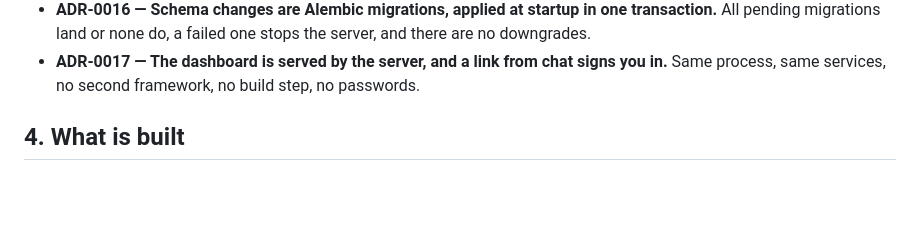
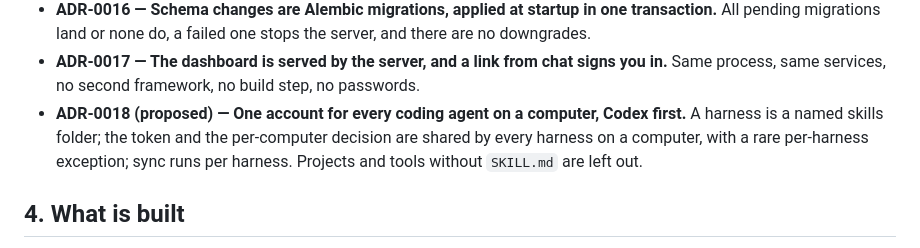
Before and after one commit to dchristopoulos/AIStack, a Markdown page: docs/DESIGN.md, the part around the change. GitHub-like rendering; blank space fills up the shorter version.

```diff
--- a/docs/DESIGN.md
+++ b/docs/DESIGN.md
@@ -57,6 +57,7 @@ No FastAPI and no frontend framework: the dashboard is one HTML file with its ow
 - **ADR-0015 — A personal space per user, teams to share into, and groups inside a team.** A machine installs only from its user's own skills. Sharing copies a skill into a team; taking copies it back out. A teammate's change is an offer, never applied by sync.
 - **ADR-0016 — Schema changes are Alembic migrations, applied at startup in one transaction.** All pending migrations land or none do, a failed one stops the server, and there are no downgrades.
 - **ADR-0017 — The dashboard is served by the server, and a link from chat signs you in.** Same process, same services, no second framework, no build step, no passwords.
+- **ADR-0018 (proposed) — One account for every coding agent on a computer, Codex first.** A harness is a named skills folder; the token and the per-computer decision are shared by every harness on a computer, with a rare per-harness exception; sync runs per harness. Projects and tools without `SKILL.md` are left out.
 
 ## 4. What is built
 
```
Also changed, not shown: docs/adr/0018-one-account-for-every-coding-agent.md (added, +35 -0 lines).
